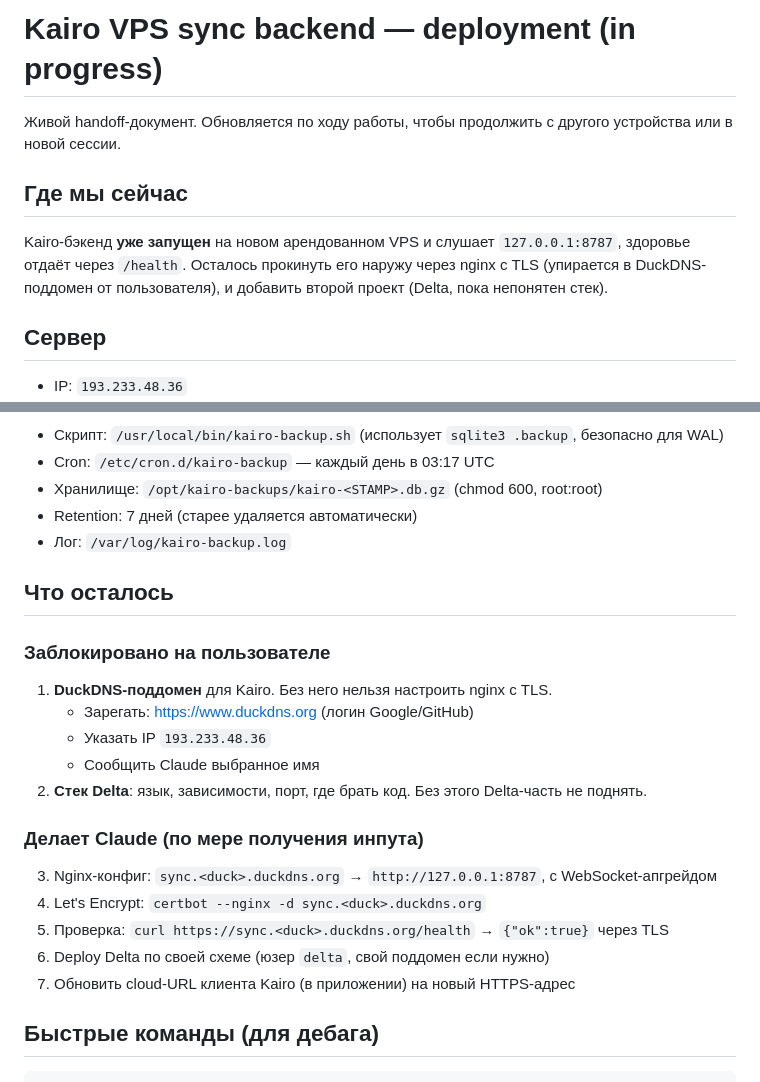
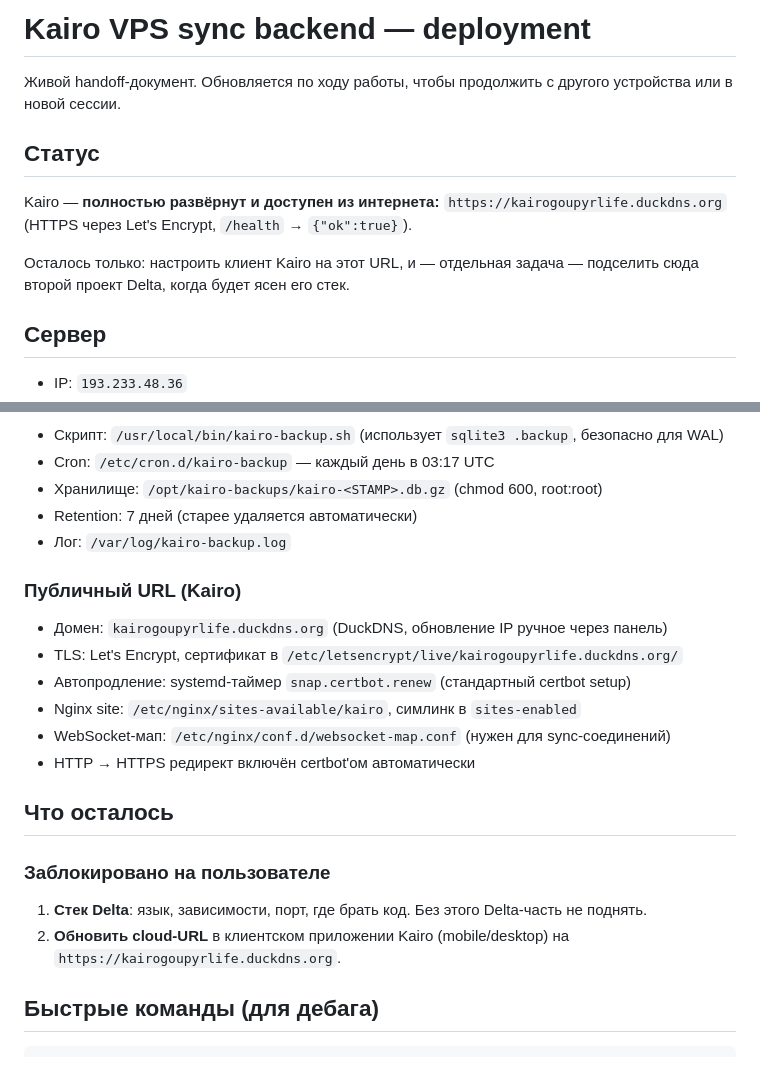
Before and after one commit to Moroqq/kairo, a Markdown page: DEPLOYMENT.md, 2 parts joined by grey strips. Rendered like a GitHub page.

Commit message:
docs(deploy): Kairo онлайн на kairogoupyrlife.duckdns.org
TLS через Let's Encrypt, nginx проксирует на 127.0.0.1:8787,
автопродление настроено. Осталась только Delta.

```diff
--- a/DEPLOYMENT.md
+++ b/DEPLOYMENT.md
@@ -1,14 +1,15 @@
-# Kairo VPS sync backend — deployment (in progress)
+# Kairo VPS sync backend — deployment
 
 Живой handoff-документ. Обновляется по ходу работы, чтобы продолжить с другого
 устройства или в новой сессии.
 
-## Где мы сейчас
+## Статус
 
-Kairo-бэкенд **уже запущен** на новом арендованном VPS и слушает `127.0.0.1:8787`,
-здоровье отдаёт через `/health`. Осталось прокинуть его наружу через nginx с TLS
-(упирается в DuckDNS-поддомен от пользователя), и добавить второй проект (Delta,
-пока непонятен стек).
+Kairo — **полностью развёрнут и доступен из интернета:**
+`https://kairogoupyrlife.duckdns.org` (HTTPS через Let's Encrypt, `/health` → `{"ok":true}`).
+
+Осталось только: настроить клиент Kairo на этот URL, и — отдельная задача —
+подселить сюда второй проект Delta, когда будет ясен его стек.
 
 ## Сервер
 
@@ -51,23 +52,22 @@ Kairo-бэкенд **уже запущен** на новом арендован
 - Retention: 7 дней (старее удаляется автоматически)
 - Лог: `/var/log/kairo-backup.log`
 
+### Публичный URL (Kairo)
+
+- Домен: `kairogoupyrlife.duckdns.org` (DuckDNS, обновление IP ручное через панель)
+- TLS: Let's Encrypt, сертификат в `/etc/letsencrypt/live/kairogoupyrlife.duckdns.org/`
+- Автопродление: systemd-таймер `snap.certbot.renew` (стандартный certbot setup)
+- Nginx site: `/etc/nginx/sites-available/kairo`, симлинк в `sites-enabled`
+- WebSocket-мап: `/etc/nginx/conf.d/websocket-map.conf` (нужен для sync-соединений)
+- HTTP → HTTPS редирект включён certbot'ом автоматически
+
 ## Что осталось
 
 ### Заблокировано на пользователе
 
-1. **DuckDNS-поддомен** для Kairo. Без него нельзя настроить nginx с TLS.
-   - Зарегать: https://www.duckdns.org (логин Google/GitHub)
-   - Указать IP `193.233.48.36`
-   - Сообщить Claude выбранное имя
-2. **Стек Delta**: язык, зависимости, порт, где брать код. Без этого Delta-часть не поднять.
-
-### Делает Claude (по мере получения инпута)
-
-3. Nginx-конфиг: `sync.<duck>.duckdns.org` → `http://127.0.0.1:8787`, с WebSocket-апгрейдом
-4. Let's Encrypt: `certbot --nginx -d sync.<duck>.duckdns.org`
-5. Проверка: `curl https://sync.<duck>.duckdns.org/health` → `{"ok":true}` через TLS
-6. Deploy Delta по своей схеме (юзер `delta`, свой поддомен если нужно)
-7. Обновить cloud-URL клиента Kairo (в приложении) на новый HTTPS-адрес
+1. **Стек Delta**: язык, зависимости, порт, где брать код. Без этого Delta-часть не поднять.
+2. **Обновить cloud-URL** в клиентском приложении Kairo (mobile/desktop) на
+   `https://kairogoupyrlife.duckdns.org`.
 
 ## Быстрые команды (для дебага)
 
```
